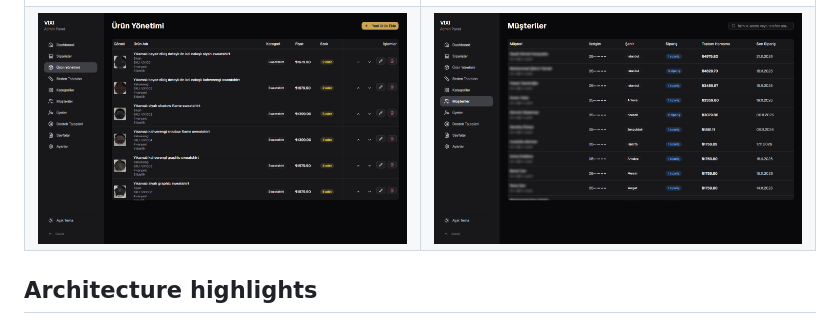
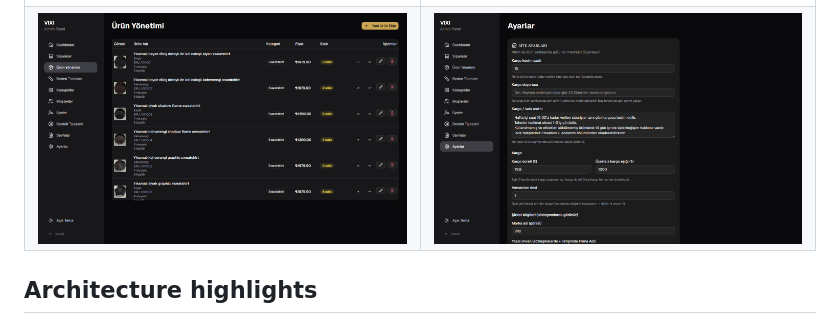
Before and after one commit to ercancelikbusiness/vixi-ecommerce-case-study, a Markdown page: README.md, the part around one of its changes. Drawn GitHub-style; pictures changed too: screenshots/admin-ayarlar.png (added).

Commit message:
Add checkout/categories/account/settings screenshots

```diff
--- a/README.md
+++ b/README.md
@@ -36,7 +37,7 @@ End-to-end custom e-commerce platform built for **[vixiwear.com](https://vixiwea
 | | |
 |---|---|
 | ![Dashboard](screenshots/admin-dashboard.png) | ![Orders](screenshots/admin-orders.png) |
-| ![Products](screenshots/admin-products.png) | ![Members](screenshots/admin-members.png) |
+| ![Products](screenshots/admin-products.png) | ![Settings](screenshots/admin-ayarlar.png) |
 
 ## Architecture highlights
 
```
Also changed, not shown: other parts of README.md (+3 -2 lines), screenshots/desktop-checkout.png, screenshots/hesabim.png (added), 1 other file.
